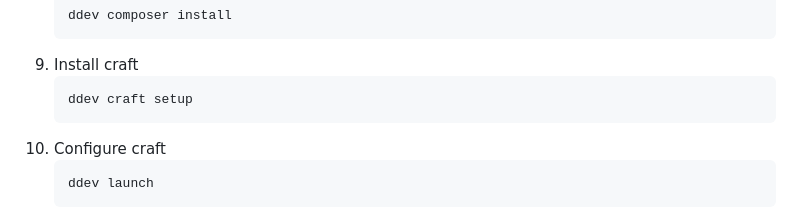
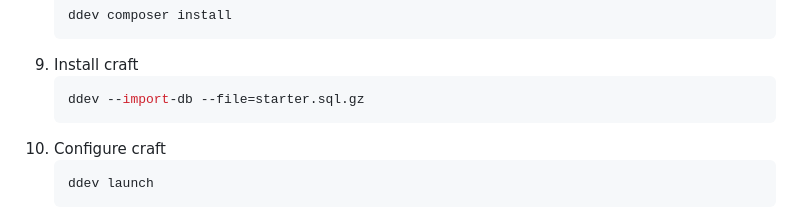
Before and after one commit to drivebrandstudio/Craft5, a Markdown page: README.md, the part around the change. GitHub-like rendering.

````diff
--- a/README.md
+++ b/README.md
@@ -47,7 +47,7 @@
    ```
 5. Install craft
    ```shell
-   ddev craft setup
+   ddev --import-db --file=starter.sql.gz
    ```
 5. Configure craft
    ```shell
````
